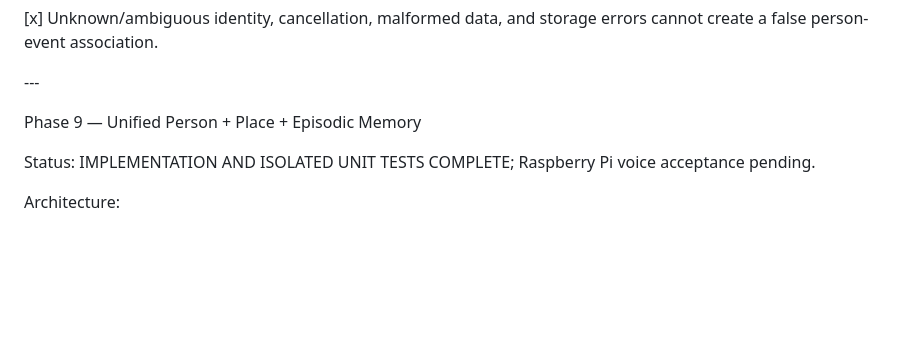
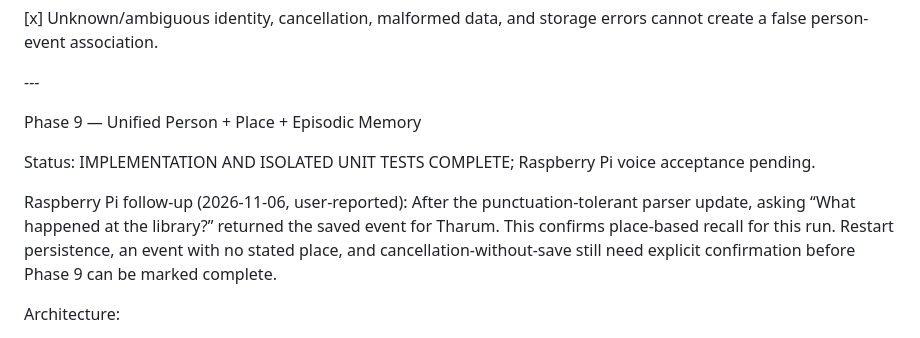
Before and after one commit to sg9242182-bot/ThashuRobot, a Markdown page: THASHU_ENGINEERING_CHECKLIST.md, the part around the change. Rendered like a GitHub page; blank space fills up the shorter version.

Commit message:
Record Pi place recall result

```diff
--- a/THASHU_ENGINEERING_CHECKLIST.md
+++ b/THASHU_ENGINEERING_CHECKLIST.md
@@ -999,6 +999,8 @@ Phase 9 — Unified Person + Place + Episodic Memory
 
 Status: IMPLEMENTATION AND ISOLATED UNIT TESTS COMPLETE; Raspberry Pi voice acceptance pending.
 
+Raspberry Pi follow-up (2026-11-06, user-reported): After the punctuation-tolerant parser update, asking “What happened at the library?” returned the saved event for Tharum. This confirms place-based recall for this run. Restart persistence, an event with no stated place, and cancellation-without-save still need explicit confirmation before Phase 9 can be marked complete.
+
 Architecture:
 - Reuse the existing confirmed-person event store; do not add a second memory database or place-recognition subsystem.
 - A place identity is the exact place label explicitly spoken by the user, normalized only for case and repeated whitespace. Labels do not resolve aliases or imply camera-based recognition.
```
